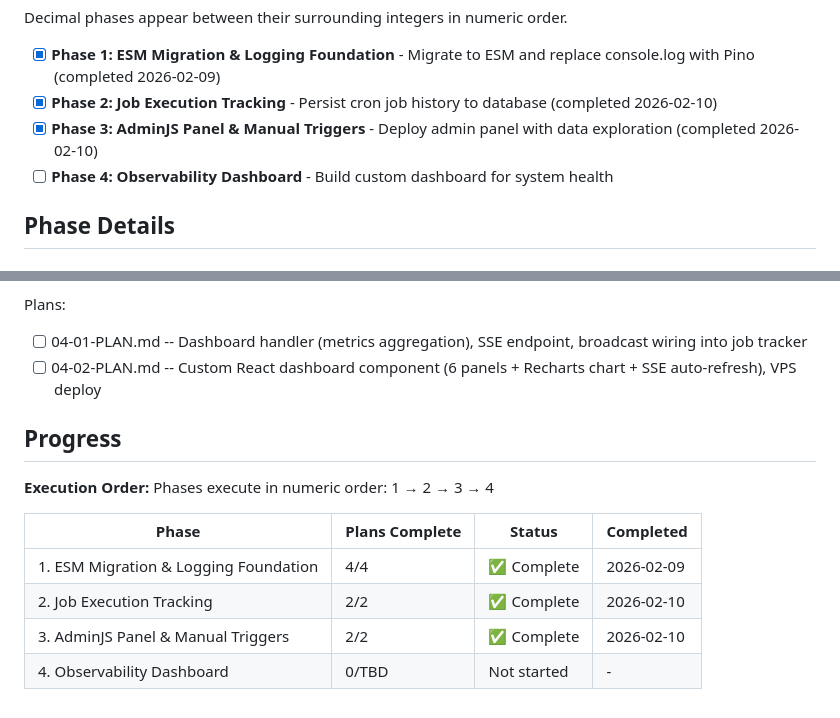
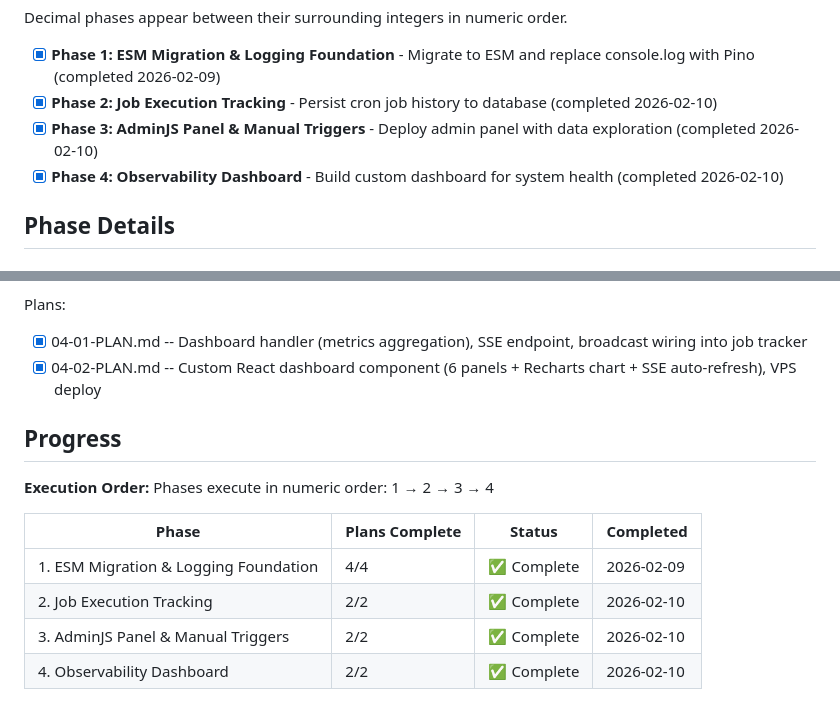
Before and after one commit to fysnerd/Remember, a Markdown page: .planning/ROADMAP.md, 2 parts joined by grey strips. GitHub-like rendering.

Commit message:
docs(phase-04): complete phase execution — verified and deployed
Co-Authored-By: Claude Opus 4.6 <noreply@anthropic.com>

```diff
--- a/.planning/ROADMAP.md
+++ b/.planning/ROADMAP.md
@@ -15,7 +15,7 @@ Decimal phases appear between their surrounding integers in numeric order.
 - [x] **Phase 1: ESM Migration & Logging Foundation** - Migrate to ESM and replace console.log with Pino (completed 2026-02-09)
 - [x] **Phase 2: Job Execution Tracking** - Persist cron job history to database (completed 2026-02-10)
 - [x] **Phase 3: AdminJS Panel & Manual Triggers** - Deploy admin panel with data exploration (completed 2026-02-10)
-- [ ] **Phase 4: Observability Dashboard** - Build custom dashboard for system health
+- [x] **Phase 4: Observability Dashboard** - Build custom dashboard for system health (completed 2026-02-10)
 
 ## Phase Details
 
@@ -86,8 +86,8 @@ Plans:
 **Plans**: 2 plans
 
 Plans:
-- [ ] 04-01-PLAN.md -- Dashboard handler (metrics aggregation), SSE endpoint, broadcast wiring into job tracker
-- [ ] 04-02-PLAN.md -- Custom React dashboard component (6 panels + Recharts chart + SSE auto-refresh), VPS deploy
+- [x] 04-01-PLAN.md -- Dashboard handler (metrics aggregation), SSE endpoint, broadcast wiring into job tracker
+- [x] 04-02-PLAN.md -- Custom React dashboard component (6 panels + Recharts chart + SSE auto-refresh), VPS deploy
 
 ## Progress
 
@@ -99,4 +99,4 @@ Phases execute in numeric order: 1 → 2 → 3 → 4
 | 1. ESM Migration & Logging Foundation | 4/4 | ✅ Complete | 2026-02-09 |
 | 2. Job Execution Tracking | 2/2 | ✅ Complete | 2026-02-10 |
 | 3. AdminJS Panel & Manual Triggers | 2/2 | ✅ Complete | 2026-02-10 |
-| 4. Observability Dashboard | 0/TBD | Not started | - |
+| 4. Observability Dashboard | 2/2 | ✅ Complete | 2026-02-10 |
```
Also changed, not shown: 1 other file.
